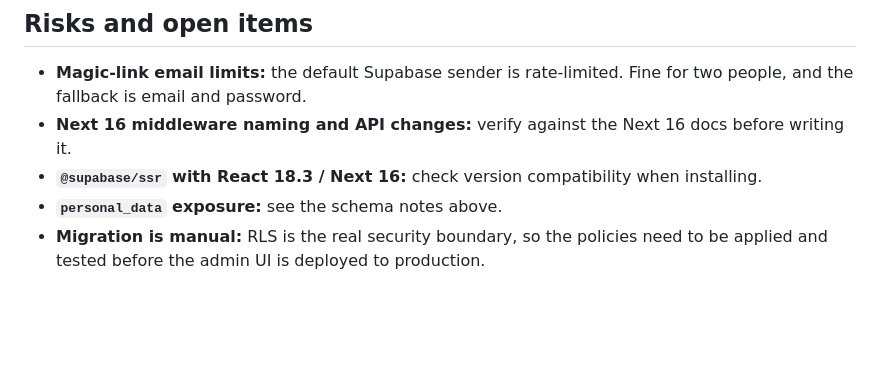
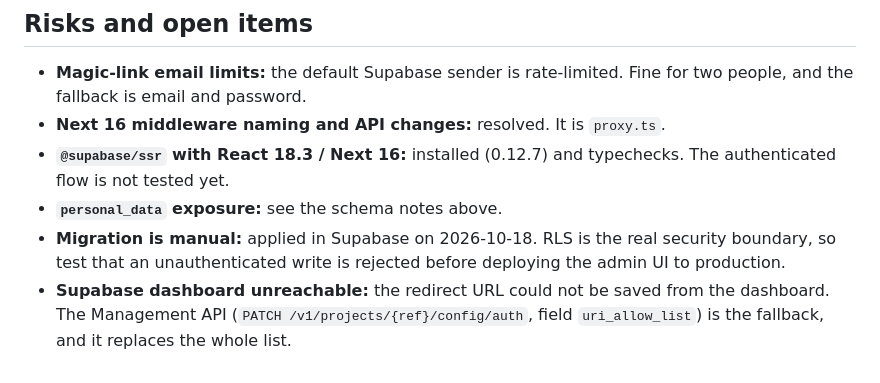
Before and after one commit to albertotiribelli/lenuoveespressioni, a Markdown page: docs/plans/admin-console.md, the part around one of its changes. GitHub-like rendering; blank space fills up the shorter version.

```diff
--- a/docs/plans/admin-console.md
+++ b/docs/plans/admin-console.md
@@ -123,7 +148,8 @@ Public pages use time-based refresh (`revalidate` between 300 and 86400 seconds,
 ## Risks and open items
 
 - **Magic-link email limits:** the default Supabase sender is rate-limited. Fine for two people, and the fallback is email and password.
-- **Next 16 middleware naming and API changes:** verify against the Next 16 docs before writing it.
-- **`@supabase/ssr` with React 18.3 / Next 16:** check version compatibility when installing.
+- **Next 16 middleware naming and API changes:** resolved. It is `proxy.ts`.
+- **`@supabase/ssr` with React 18.3 / Next 16:** installed (0.12.7) and typechecks. The authenticated flow is not tested yet.
 - **`personal_data` exposure:** see the schema notes above.
-- **Migration is manual:** RLS is the real security boundary, so the policies need to be applied and tested before the admin UI is deployed to production.
+- **Migration is manual:** applied in Supabase on 2026-10-18. RLS is the real security boundary, so test that an unauthenticated write is rejected before deploying the admin UI to production.
+- **Supabase dashboard unreachable:** the redirect URL could not be saved from the dashboard. The Management API (`PATCH /v1/projects/{ref}/config/auth`, field `uri_allow_list`) is the fallback, and it replaces the whole list.
```
Also changed, not shown: other parts of docs/plans/admin-console.md (+26 -1 lines).
